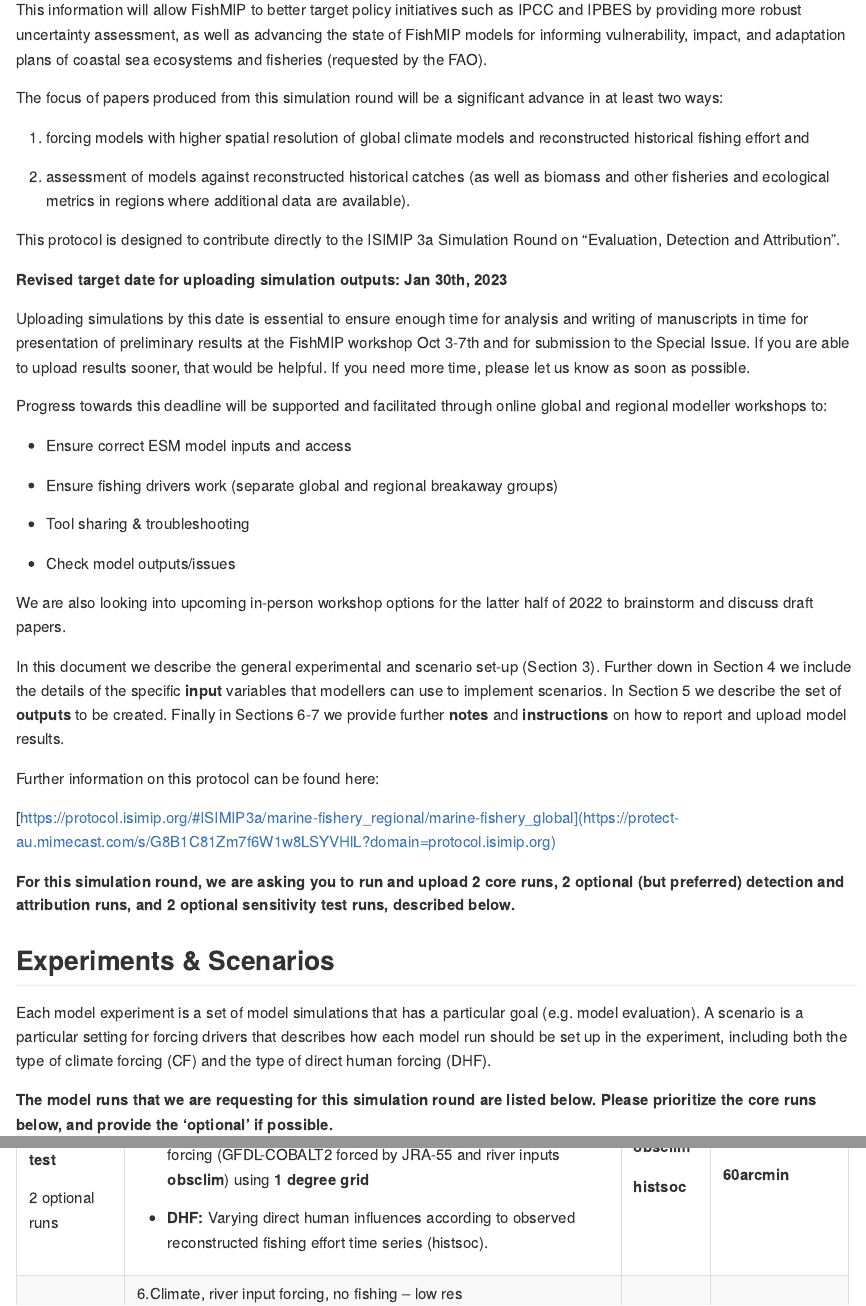
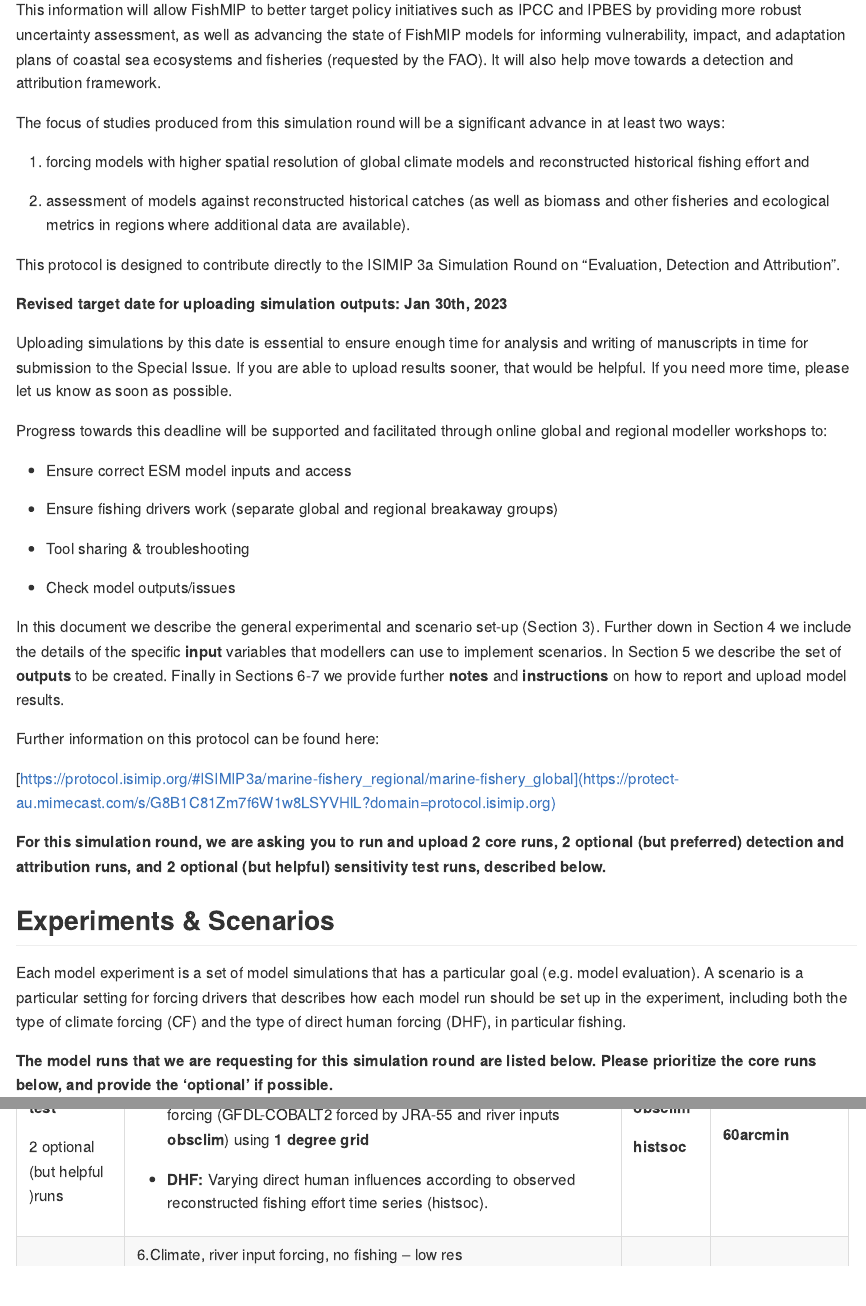
Before and after one commit to Fish-MIP/FishMIP2.0_ISIMIP3a, an R Markdown document (README.Rmd): the page in a window 1100 px wide, from 680 px down, and a second part further down, joined at a grey line. Rendered offline with R 4.5, knitr and Pandoc, with nearby package versions; long lines of code are wrapped.

Commit message:
Update README.Rmd
Minor textual edits

```diff
--- a/README.Rmd
+++ b/README.Rmd
@@ -28,9 +28,9 @@ output: github_document
 
 The goal of the FishMIP Model Evaluation Protocol is to understand and reduce uncertainty associated with FishMIP models through model evaluation under historical climate and fishing effort forcings.
 
-This information will allow FishMIP to better target policy initiatives such as IPCC and IPBES by providing more robust uncertainty assessment, as well as advancing the state of FishMIP models for informing vulnerability, impact, and adaptation plans of coastal sea ecosystems and fisheries (requested by the FAO).
+This information will allow FishMIP to better target policy initiatives such as IPCC and IPBES by providing more robust uncertainty assessment, as well as advancing the state of FishMIP models for informing vulnerability, impact, and adaptation plans of coastal sea ecosystems and fisheries (requested by the FAO). It will also help move towards a detection and attribution framework.
 
-The focus of papers produced from this simulation round will be a significant advance in at least two ways:
+The focus of studies produced from this simulation round will be a significant advance in at least two ways:
 
 1.  forcing models with higher spatial resolution of global climate models and reconstructed historical fishing effort and
 
@@ -40,7 +40,7 @@ This protocol is designed to contribute directly to the ISIMIP 3a Simulation Rou
 
 | **Revised target date for uploading simulation outputs: Jan 30th, 2023**
 |
-| Uploading simulations by this date is essential to ensure enough time for analysis and writing of manuscripts in time for presentation of preliminary results at the FishMIP workshop Oct 3-7th and for submission to the Special Issue. If you are able to upload results sooner, that would be helpful. If you need more time, please let us know as soon as possible.
+| Uploading simulations by this date is essential to ensure enough time for analysis and writing of manuscripts in time for submission to the Special Issue. If you are able to upload results sooner, that would be helpful. If you need more time, please let us know as soon as possible.
 
 Progress towards this deadline will be supported and facilitated through online global and regional modeller workshops to:
 
@@ -52,19 +52,17 @@ Progress towards this deadline will be supported and facilitated through online
 
 -   Check model outputs/issues
 
-We are also looking into upcoming in-person workshop options for the latter half of 2022 to brainstorm and discuss draft papers.
-
 In this document we describe the general experimental and scenario set-up (Section 3). Further down in Section 4 we include the details of the specific **input** variables that modellers can use to implement scenarios. In Section 5 we describe the set of **outputs** to be created. Finally in Sections 6-7 we provide further **notes** and **instructions** on how to report and upload model results.
 
 Further information on this protocol can be found here:
 
 [https://protocol.isimip.org/#ISIMIP3a/marine-fishery_regional/marine-fishery_global](https://protect-au.mimecast.com/s/G8B1C81Zm7f6W1w8LSYVHlL?domain=protocol.isimip.org)
 
-**For this simulation round, we are asking you to run and upload 2 core runs, 2 optional (but preferred) detection and attribution runs, and 2 optional sensitivity test runs, described below.**
+**For this simulation round, we are asking you to run and upload 2 core runs, 2 optional (but preferred) detection and attribution runs, and 2 optional (but helpful) sensitivity test runs, described below.**
 
 ## Experiments & Scenarios {#experiments-scenarios}
 
-Each model experiment is a set of model simulations that has a particular goal (e.g. model evaluation). A scenario is a particular setting for forcing drivers that describes how each model run should be set up in the experiment, including both the type of climate forcing (CF) and the type of direct human forcing (DHF).
+Each model experiment is a set of model simulations that has a particular goal (e.g. model evaluation). A scenario is a particular setting for forcing drivers that describes how each model run should be set up in the experiment, including both the type of climate forcing (CF) and the type of direct human forcing (DHF), in particular fishing.
 
 **The model runs that we are requesting for this simulation round are listed below. Please prioritize the core runs below, and provide the 'optional' if possible.**
 
@@ -99,7 +97,7 @@ Each model experiment is a set of model simulations that has a particular goal (
 +---------------------------------+--------------------------------------------------------------------------------------------------------------------------------------------------------------------+--------------------+---------------------------------+
 | **Resolution sensitivity test** | 5.Climate, river input forcing, fishing -- low res                                                                                                                 | **obsclim**        | **60arcmin**                    |
 |                                 |                                                                                                                                                                    |                    |                                 |
-| 2 optional runs                 | -   **CF:** Climate variability constrained by reanalysis atmospheric forcing (GFDL-COBALT2 forced by JRA-55 and river inputs **obsclim**) using **1 degree grid** | **histsoc**        |                                 |
+| 2 optional (but helpful )runs   | -   **CF:** Climate variability constrained by reanalysis atmospheric forcing (GFDL-COBALT2 forced by JRA-55 and river inputs **obsclim**) using **1 degree grid** | **histsoc**        |                                 |
 |                                 |                                                                                                                                                                    |                    |                                 |
 |                                 | -   **DHF:** Varying direct human influences according to observed reconstructed fishing effort time series (histsoc).                                             |                    |                                 |
 +---------------------------------+--------------------------------------------------------------------------------------------------------------------------------------------------------------------+--------------------+---------------------------------+
```
Also changed, not shown: README.Rmd (12 more changed lines).
